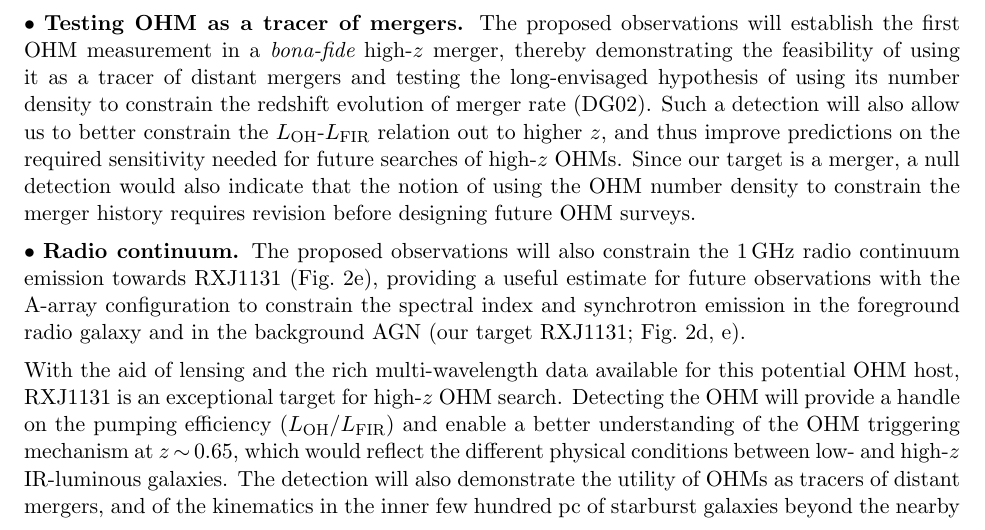
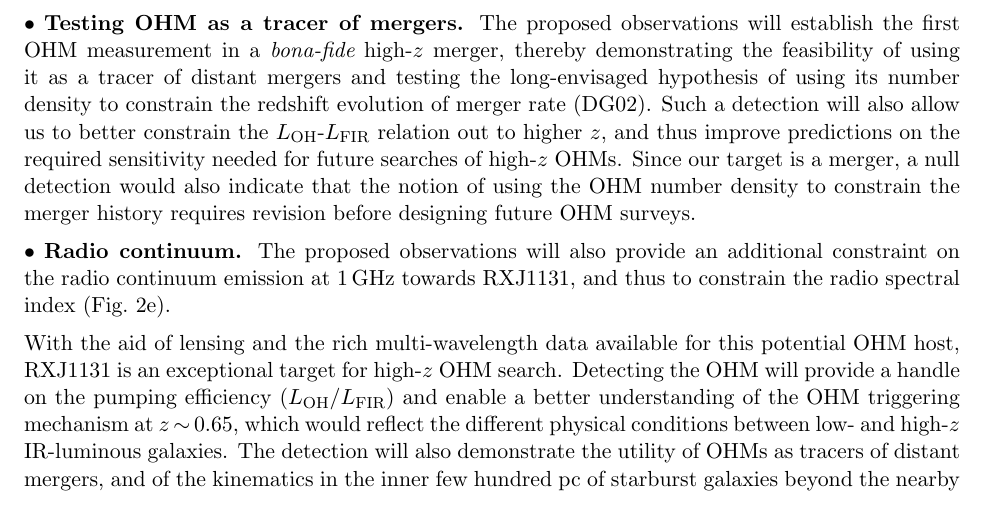
Before and after one commit to astro313/RXJ1131, a LaTeX document (Radio/VLA_OH/VLA_proposal2017B.tex): part of page 2 of 4, cut so that both start at the same text. Compiled offline with pdfLaTeX; a missing bibliography style is replaced by a similar one.

Commit message:
remove future obs w/ A array part

```diff
--- a/Radio/VLA_OH/VLA_proposal2017B.tex
+++ b/Radio/VLA_OH/VLA_proposal2017B.tex
@@ -270,10 +270,8 @@ a null detection would also indicate that the notion of
 using the OHM number density to constrain the merger history requires revision before designing future OHM surveys.
 
 \noindent $\bullet$ {\bf Radio continuum.}
-The proposed \obs will also constrain the 1\,GHz radio continuum emission
-towards RXJ1131 (\Fig{hst}e), providing a useful estimate for future observations with the A-array configuration to
-constrain the spectral index and synchrotron emission in the foreground radio galaxy
-and in the background AGN (our target RXJ1131; \Fig{hst}d, e).
+The proposed \obs will also provide an additional constraint on the radio continuum emission at 1\,GHz
+towards RXJ1131, and thus to constrain the radio spectral index (\Fig{hst}e).
 
 % --- finally ----
 \noindent
```
